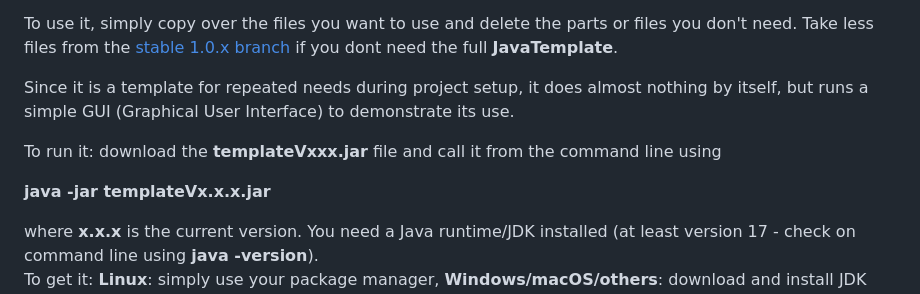
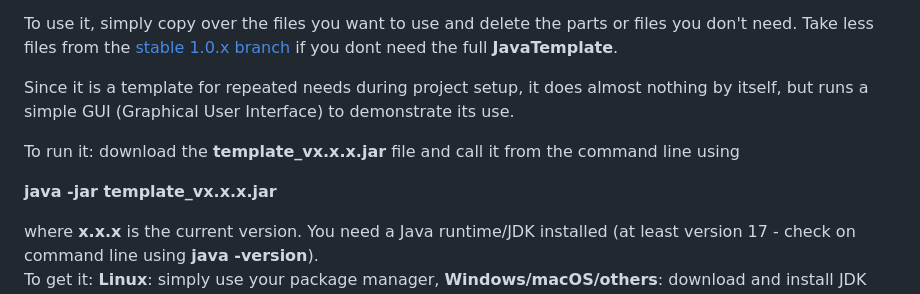
Before and after one commit to openworld42/JavaTemplate, a Markdown page: README.md, the part around the change. Drawn GitHub-style.

Commit message:
Corrected text

```diff
--- a/README.md
+++ b/README.md
@@ -9,9 +9,9 @@ need the full **JavaTemplate**.
 Since it is a template for repeated needs during project setup, it does almost
 nothing by itself, but runs a simple GUI (Graphical User Interface) to demonstrate its use.
 
-To run it: download the **templateVxxx.jar** file and call it from the command line using
+To run it: download the **template_vx.x.x.jar** file and call it from the command line using
 
-**java -jar templateVx.x.x.jar**
+**java -jar template_vx.x.x.jar**
 
 where **x.x.x** is the current version. You need a Java runtime/JDK installed (at least version 17 - check on command line using **java -version**).<br/>
 To get it: **Linux**: simply use your package manager, **Windows/macOS/others**: download and install JDK from [here](https://openjdk.java.net/).<br/>
```
